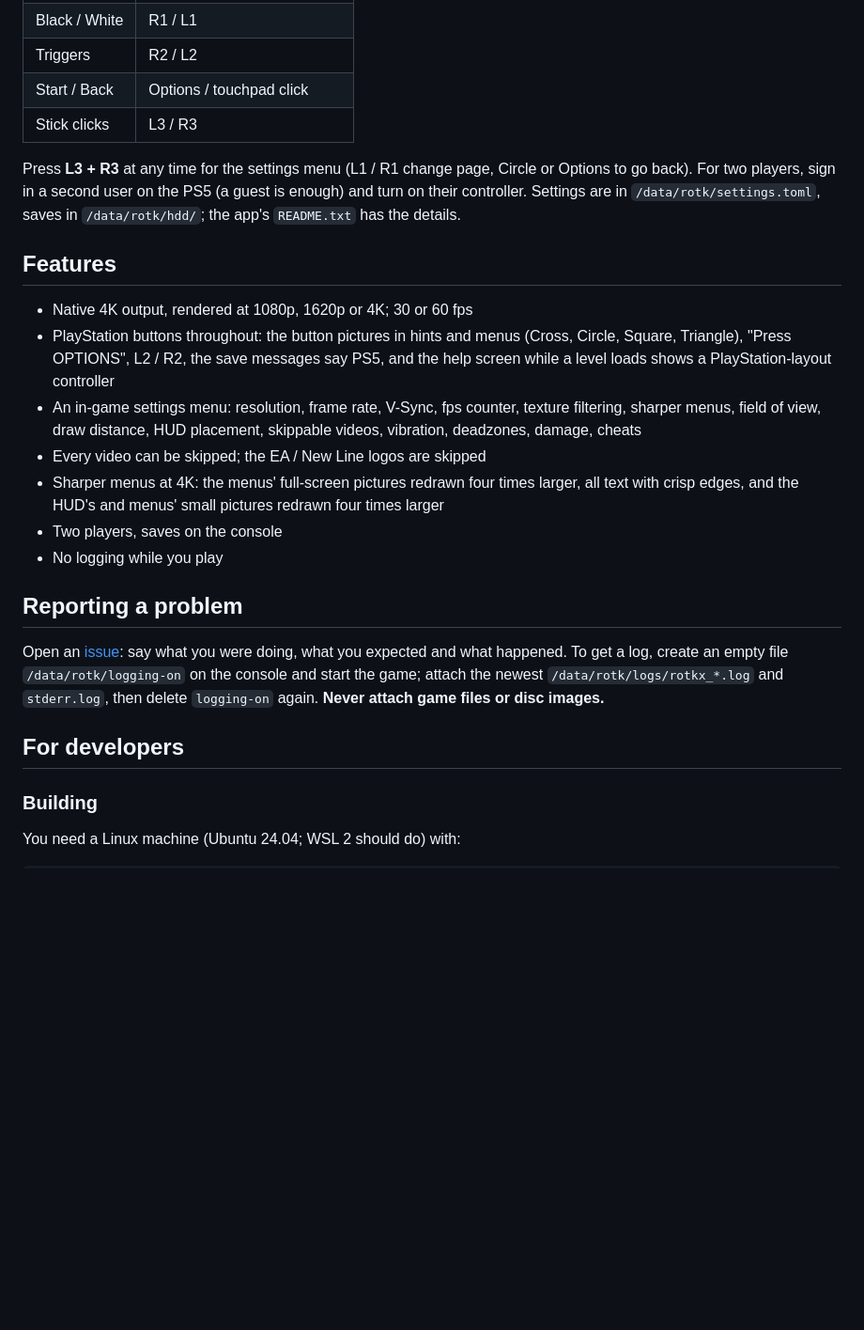
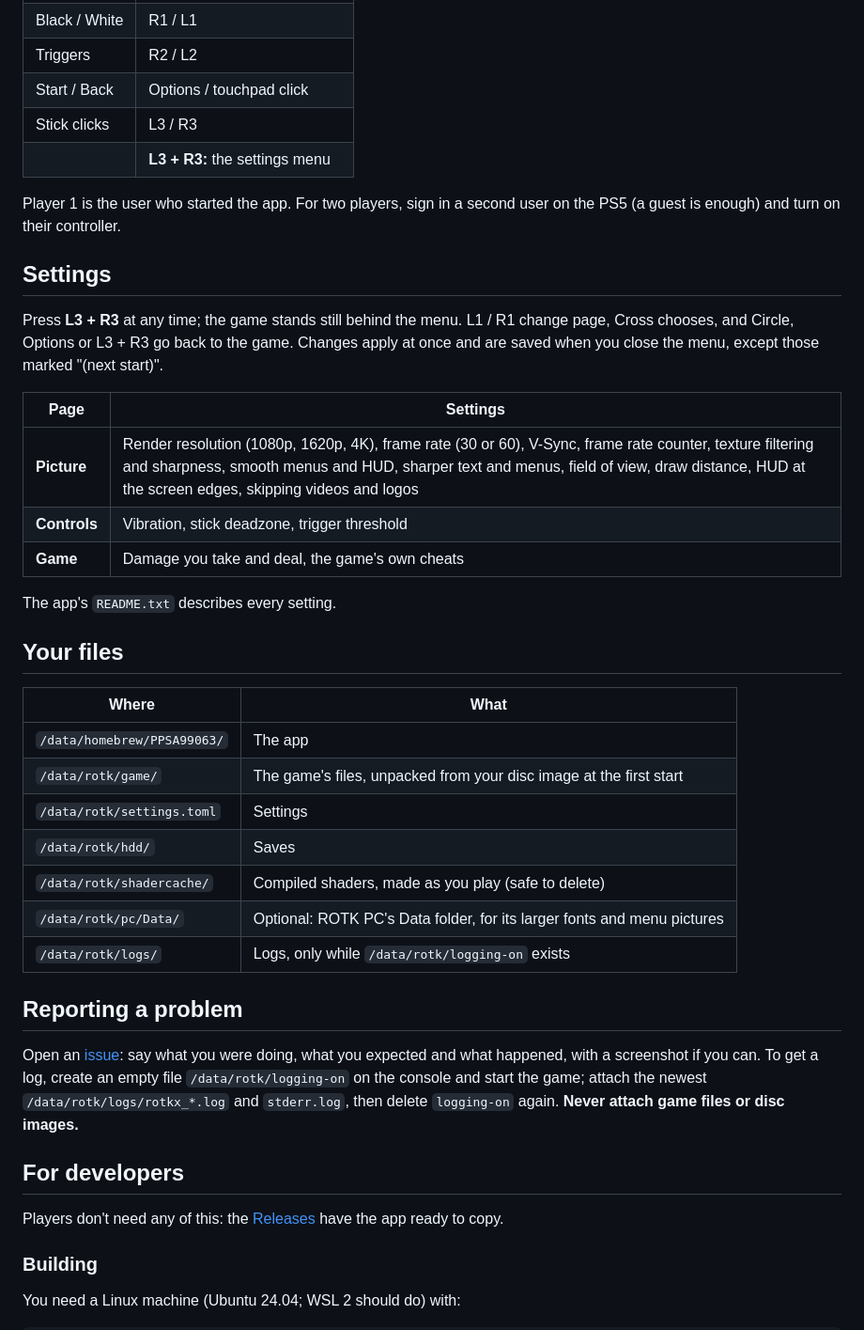
Before and after one commit to coru182/reKing, a Markdown page: README.md, the part around one of its changes. Shown at 94% size. Drawn GitHub-style; blank space fills up the shorter version.

```diff
--- a/README.md
+++ b/README.md
@@ -43,32 +104,47 @@ damaged, or another game or release, a screen says so (press Cross to close it).
 | Triggers | R2 / L2 |
 | Start / Back | Options / touchpad click |
 | Stick clicks | L3 / R3 |
+| | **L3 + R3:** the settings menu |
 
-Press **L3 + R3** at any time for the settings menu (L1 / R1 change page, Circle or Options to go back). For two
-players, sign in a second user on the PS5 (a guest is enough) and turn on their controller. Settings are in
-`/data/rotk/settings.toml`, saves in `/data/rotk/hdd/`; the app's `README.txt` has the details.
+Player 1 is the user who started the app. For two players, sign in a second user on the PS5 (a guest is enough) and
+turn on their controller.
 
-## Features
+## Settings
 
-- Native 4K output, rendered at 1080p, 1620p or 4K; 30 or 60 fps
-- PlayStation buttons throughout: the button pictures in hints and menus (Cross, Circle, Square, Triangle), "Press
-  OPTIONS", L2 / R2, the save messages say PS5, and the help screen while a level loads shows a PlayStation-layout
-  controller
-- An in-game settings menu: resolution, frame rate, V-Sync, fps counter, texture filtering, sharper menus, field of
-  view, draw distance, HUD placement, skippable videos, vibration, deadzones, damage, cheats
-- Every video can be skipped; the EA / New Line logos are skipped
-- Sharper menus at 4K: the menus' full-screen pictures redrawn four times larger, all text with crisp edges, and the
-  HUD's and menus' small pictures redrawn four times larger
-- Two players, saves on the console
-- No logging while you play
+Press **L3 + R3** at any time; the game stands still behind the menu. L1 / R1 change page, Cross chooses, and
+Circle, Options or L3 + R3 go back to the game. Changes apply at once and are saved when you close the menu, except
+those marked "(next start)".
+
+| Page | Settings |
+| --- | --- |
+| **Picture** | Render resolution (1080p, 1620p, 4K), frame rate (30 or 60), V-Sync, frame rate counter, texture filtering and sharpness, smooth menus and HUD, sharper text and menus, field of view, draw distance, HUD at the screen edges, skipping videos and logos |
+| **Controls** | Vibration, stick deadzone, trigger threshold |
+| **Game** | Damage you take and deal, the game's own cheats |
+
+The app's `README.txt` describes every setting.
+
+## Your files
+
+| Where | What |
+| --- | --- |
+| `/data/homebrew/PPSA99063/` | The app |
+| `/data/rotk/game/` | The game's files, unpacked from your disc image at the first start |
+| `/data/rotk/settings.toml` | Settings |
+| `/data/rotk/hdd/` | Saves |
+| `/data/rotk/shadercache/` | Compiled shaders, made as you play (safe to delete) |
+| `/data/rotk/pc/Data/` | Optional: ROTK PC's Data folder, for its larger fonts and menu pictures |
+| `/data/rotk/logs/` | Logs, only while `/data/rotk/logging-on` exists |
 
 ## Reporting a problem
 
-Open an [issue](../../issues): say what you were doing, what you expected and what happened. To get a log, create an
-empty file `/data/rotk/logging-on` on the console and start the game; attach the newest `/data/rotk/logs/rotkx_*.log`
-and `stderr.log`, then delete `logging-on` again. **Never attach game files or disc images.**
+Open an [issue](../../issues): say what you were doing, what you expected and what happened, with a screenshot if you
+can. To get a log, create an empty file `/data/rotk/logging-on` on the console and start the game; attach the newest
+`/data/rotk/logs/rotkx_*.log` and `stderr.log`, then delete `logging-on` again. **Never attach game files or disc
+images.**
 
 ## For developers
+
+Players don't need any of this: the [Releases](../../releases/latest) have the app ready to copy.
 
 ### Building
 
```
Also changed, not shown: other parts of README.md (+82 -21 lines), docs/media/banner.jpg (added), docs/media/level.jpg (added), docs/media/social.jpg (added), docs/media/unpack.png (added).
